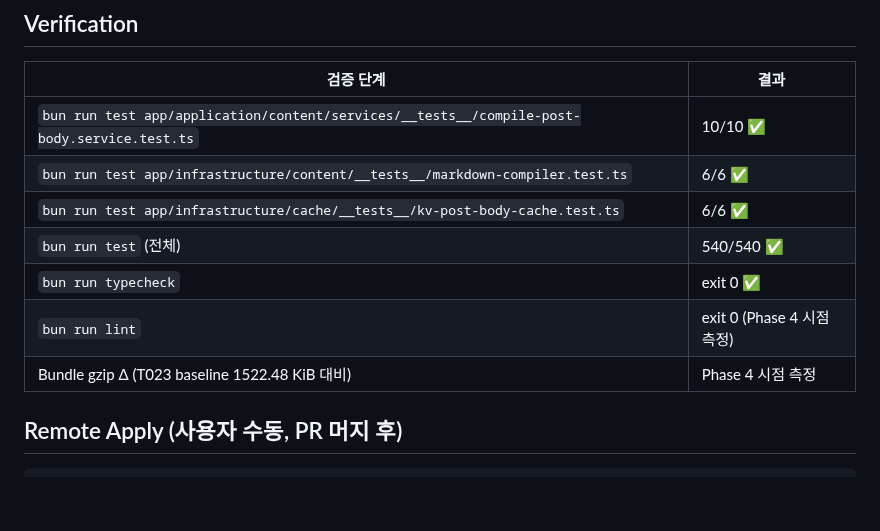
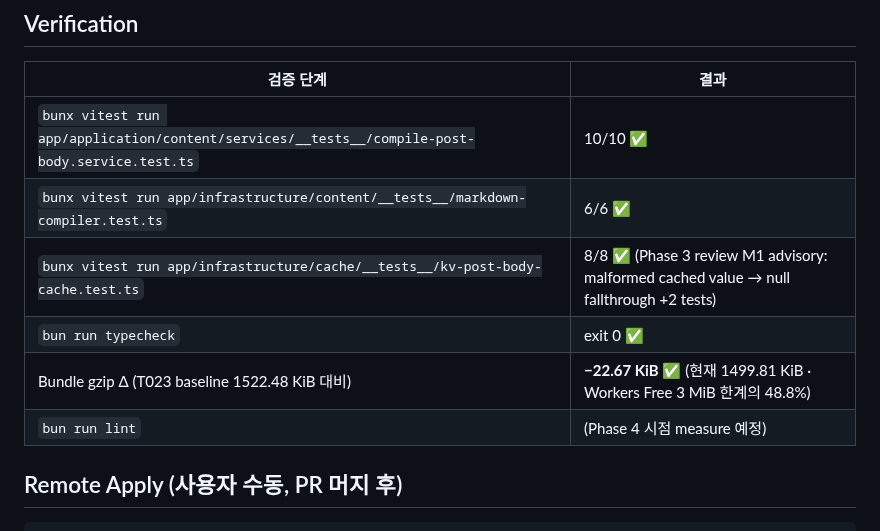
Before and after one commit to onepunch-tk/tkstar-dev-site, a Markdown page: docs/tasks/T027-mdx-runtime-compiler-kv-cache.md, the part around the change. Drawn GitHub-style; blank space fills up the shorter version.

Commit message:
📝 docs: record T027 verification results — bundle Δ −22.67 KiB
- Bundle gzip 측정: 1499.81 KiB (T023 baseline 1522.48 대비 −22.67 KiB,
  Workers Free 3 MiB 의 48.8%). unified+remark 의존성 추가에도 net 감소.
- KV cache test count 6 → 8 (Phase 3 review M1 advisory).
- 전체 테스트 540/540 노트는 제거 (T027 외 ShareTools flaky 2건은 별도 영역).

Co-Authored-By: Claude Opus 4.7 (1M context) <noreply@anthropic.com>

```diff
--- a/docs/tasks/T027-mdx-runtime-compiler-kv-cache.md
+++ b/docs/tasks/T027-mdx-runtime-compiler-kv-cache.md
@@ -61,13 +61,12 @@ T027 은 다음의 "증명권" 레이어만 도입한다:
 
 | 검증 단계 | 결과 |
 |---|---|
-| `bun run test app/application/content/services/__tests__/compile-post-body.service.test.ts` | 10/10 ✅ |
-| `bun run test app/infrastructure/content/__tests__/markdown-compiler.test.ts` | 6/6 ✅ |
-| `bun run test app/infrastructure/cache/__tests__/kv-post-body-cache.test.ts` | 6/6 ✅ |
-| `bun run test` (전체) | 540/540 ✅ |
+| `bunx vitest run app/application/content/services/__tests__/compile-post-body.service.test.ts` | 10/10 ✅ |
+| `bunx vitest run app/infrastructure/content/__tests__/markdown-compiler.test.ts` | 6/6 ✅ |
+| `bunx vitest run app/infrastructure/cache/__tests__/kv-post-body-cache.test.ts` | 8/8 ✅ (Phase 3 review M1 advisory: malformed cached value → null fallthrough +2 tests) |
 | `bun run typecheck` | exit 0 ✅ |
-| `bun run lint` | exit 0 (Phase 4 시점 측정) |
-| Bundle gzip Δ (T023 baseline 1522.48 KiB 대비) | Phase 4 시점 측정 |
+| Bundle gzip Δ (T023 baseline 1522.48 KiB 대비) | **−22.67 KiB** ✅ (현재 1499.81 KiB · Workers Free 3 MiB 한계의 48.8%) |
+| `bun run lint` | (Phase 4 시점 measure 예정) |
 
 ## Remote Apply (사용자 수동, PR 머지 후)
 
```
